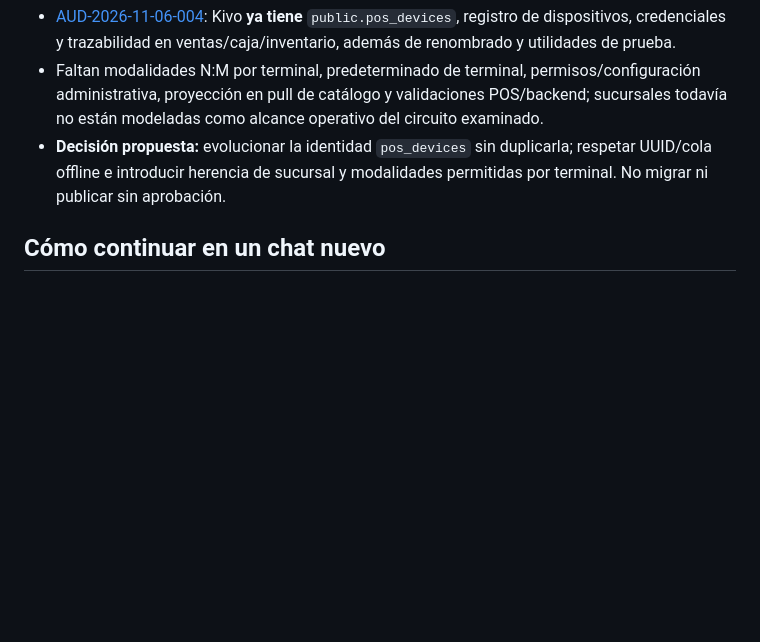
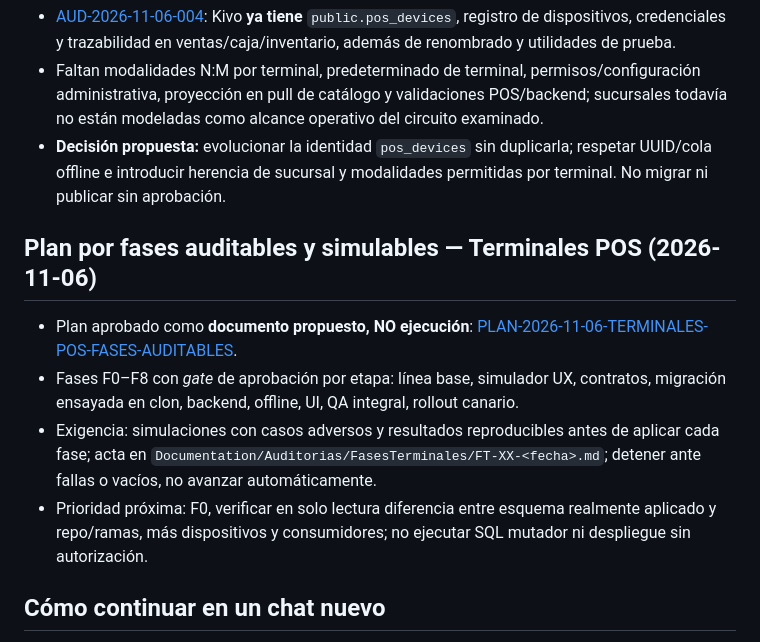
Before and after one commit to reySanchezDev/SmootControl, a Markdown page: CONTEXTO_PROYECTO.md, the part around the change. Drawn GitHub-style; blank space fills up the shorter version.

Commit message:
docs: registrar plan por fases y compuerta F0 en continuidad

```diff
--- a/CONTEXTO_PROYECTO.md
+++ b/CONTEXTO_PROYECTO.md
@@ -88,6 +88,13 @@
 - Faltan modalidades N:M por terminal, predeterminado de terminal, permisos/configuración administrativa, proyección en pull de catálogo y validaciones POS/backend; sucursales todavía no están modeladas como alcance operativo del circuito examinado.
 - **Decisión propuesta:** evolucionar la identidad `pos_devices` sin duplicarla; respetar UUID/cola offline e introducir herencia de sucursal y modalidades permitidas por terminal. No migrar ni publicar sin aprobación.
 
+
+## Plan por fases auditables y simulables — Terminales POS (2026-11-06)
+- Plan aprobado como **documento propuesto, NO ejecución**: [PLAN-2026-11-06-TERMINALES-POS-FASES-AUDITABLES](Documentation/Planes/PLAN-2026-11-06-TERMINALES-POS-FASES-AUDITABLES.md).
+- Fases F0–F8 con *gate* de aprobación por etapa: línea base, simulador UX, contratos, migración ensayada en clon, backend, offline, UI, QA integral, rollout canario.
+- Exigencia: simulaciones con casos adversos y resultados reproducibles antes de aplicar cada fase; acta en `Documentation/Auditorias/FasesTerminales/FT-XX-<fecha>.md`; detener ante fallas o vacíos, no avanzar automáticamente.
+- Prioridad próxima: F0, verificar en solo lectura diferencia entre esquema realmente aplicado y repo/ramas, más dispositivos y consumidores; no ejecutar SQL mutador ni despliegue sin autorización.
+
 ## Cómo continuar en un chat nuevo
 1. Leer este archivo y los documentos de arquitectura/reglas citados.
 2. Consultar la rama activa y los commits más recientes; no asumir que `main` contiene todo el desarrollo V2.
```
